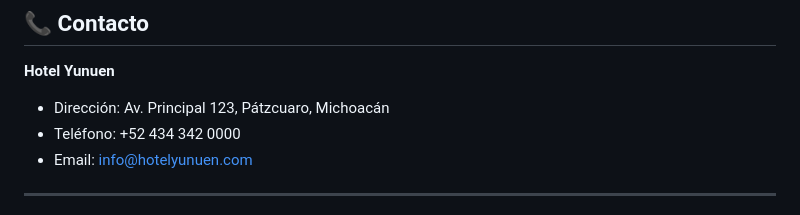
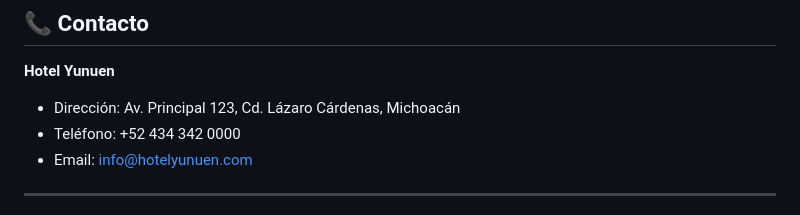
Before and after one commit to xoyoc/HotelYunuen2025, a Markdown page: README.md, the part around the change. GitHub-like rendering.

Commit message:
Correcion de README

```diff
--- a/README.md
+++ b/README.md
@@ -293,7 +293,7 @@ Este proyecto está bajo la Licencia MIT. Ver archivo `LICENSE` para más detall
 ## 📞 Contacto
 
 **Hotel Yunuen**
-- Dirección: Av. Principal 123, Pátzcuaro, Michoacán
+- Dirección: Av. Principal 123, Cd. Lázaro Cárdenas, Michoacán
 - Teléfono: +52 434 342 0000
 - Email: info@hotelyunuen.com
 
```
